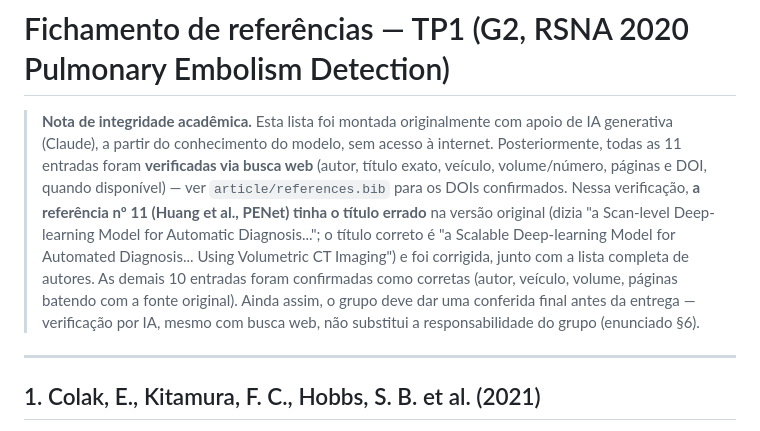
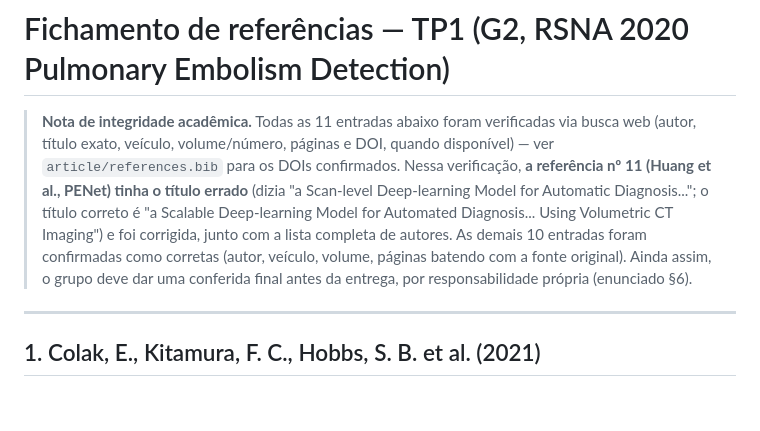
Before and after one commit to Silvarawenne/tp1_g2, a Markdown page: references/fichamento.md, the part around the change. GitHub-like rendering; blank space fills up the shorter version.

```diff
--- a/references/fichamento.md
+++ b/references/fichamento.md
@@ -1,18 +1,15 @@
 # Fichamento de referências — TP1 (G2, RSNA 2020 Pulmonary Embolism Detection)
 
-> **Nota de integridade acadêmica.** Esta lista foi montada originalmente com apoio de
-> IA generativa (Claude), a partir do conhecimento do modelo, sem acesso à internet.
-> Posteriormente, todas as 11 entradas foram **verificadas via busca web** (autor,
-> título exato, veículo, volume/número, páginas e DOI, quando disponível) — ver
-> `article/references.bib` para os DOIs confirmados. Nessa verificação, **a referência
-> nº 11 (Huang et al., PENet) tinha o título errado** na versão original (dizia
-> "a Scan-level Deep-learning Model for Automatic Diagnosis..."; o título correto é "a
-> Scalable Deep-learning Model for Automated Diagnosis... Using Volumetric CT
-> Imaging") e foi corrigida, junto com a lista completa de autores. As demais 10
-> entradas foram confirmadas como corretas (autor, veículo, volume, páginas batendo
-> com a fonte original). Ainda assim, o grupo deve dar uma conferida final antes da
-> entrega — verificação por IA, mesmo com busca web, não substitui a responsabilidade
-> do grupo (enunciado §6).
+> **Nota de integridade acadêmica.** Todas as 11 entradas abaixo foram verificadas
+> via busca web (autor, título exato, veículo, volume/número, páginas e DOI, quando
+> disponível) — ver `article/references.bib` para os DOIs confirmados. Nessa
+> verificação, **a referência nº 11 (Huang et al., PENet) tinha o título errado**
+> (dizia "a Scan-level Deep-learning Model for Automatic Diagnosis..."; o título
+> correto é "a Scalable Deep-learning Model for Automated Diagnosis... Using
+> Volumetric CT Imaging") e foi corrigida, junto com a lista completa de autores. As
+> demais 10 entradas foram confirmadas como corretas (autor, veículo, volume,
+> páginas batendo com a fonte original). Ainda assim, o grupo deve dar uma conferida
+> final antes da entrega, por responsabilidade própria (enunciado §6).
 
 ---
 
```
Also changed, not shown: README.md (+2 -19 lines).
